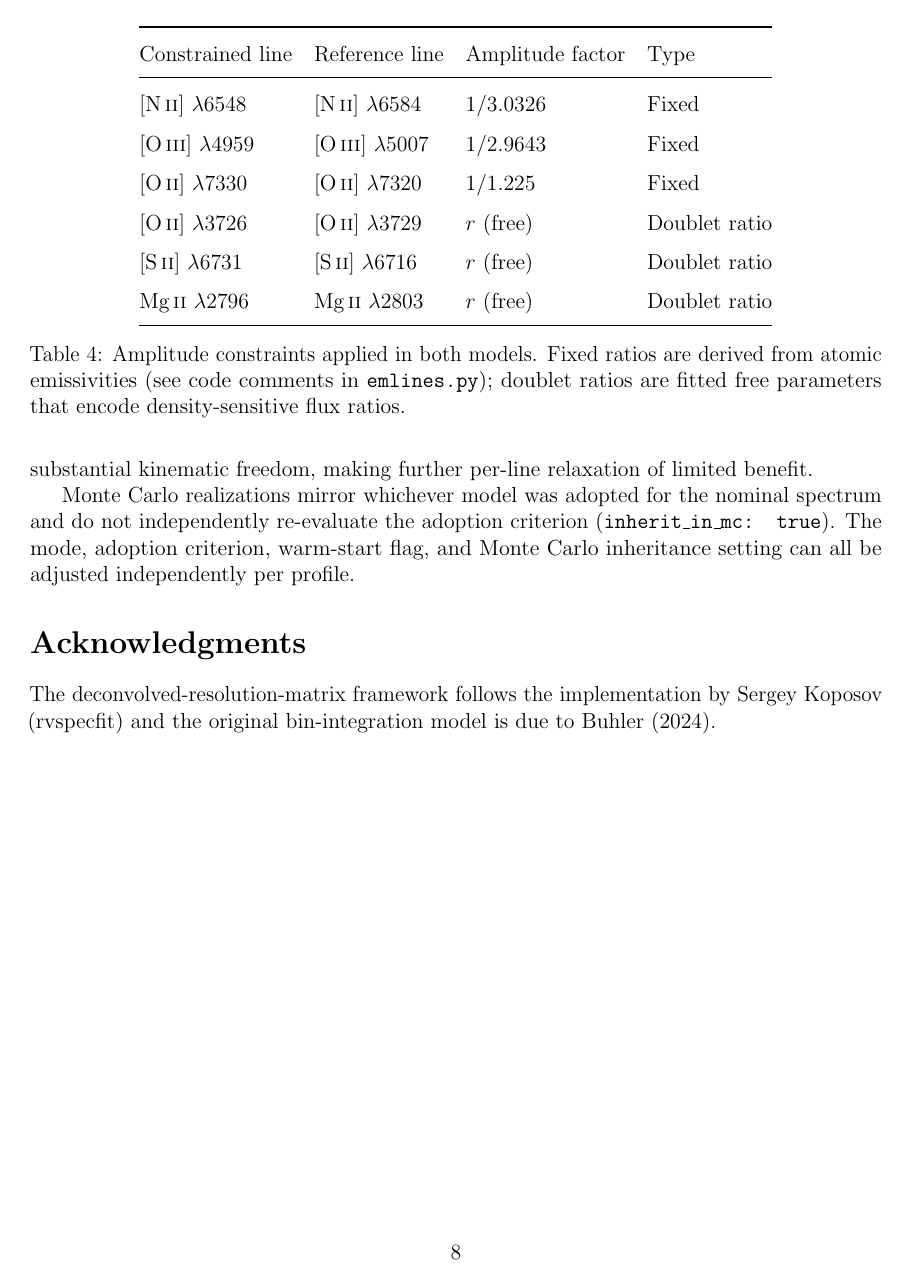
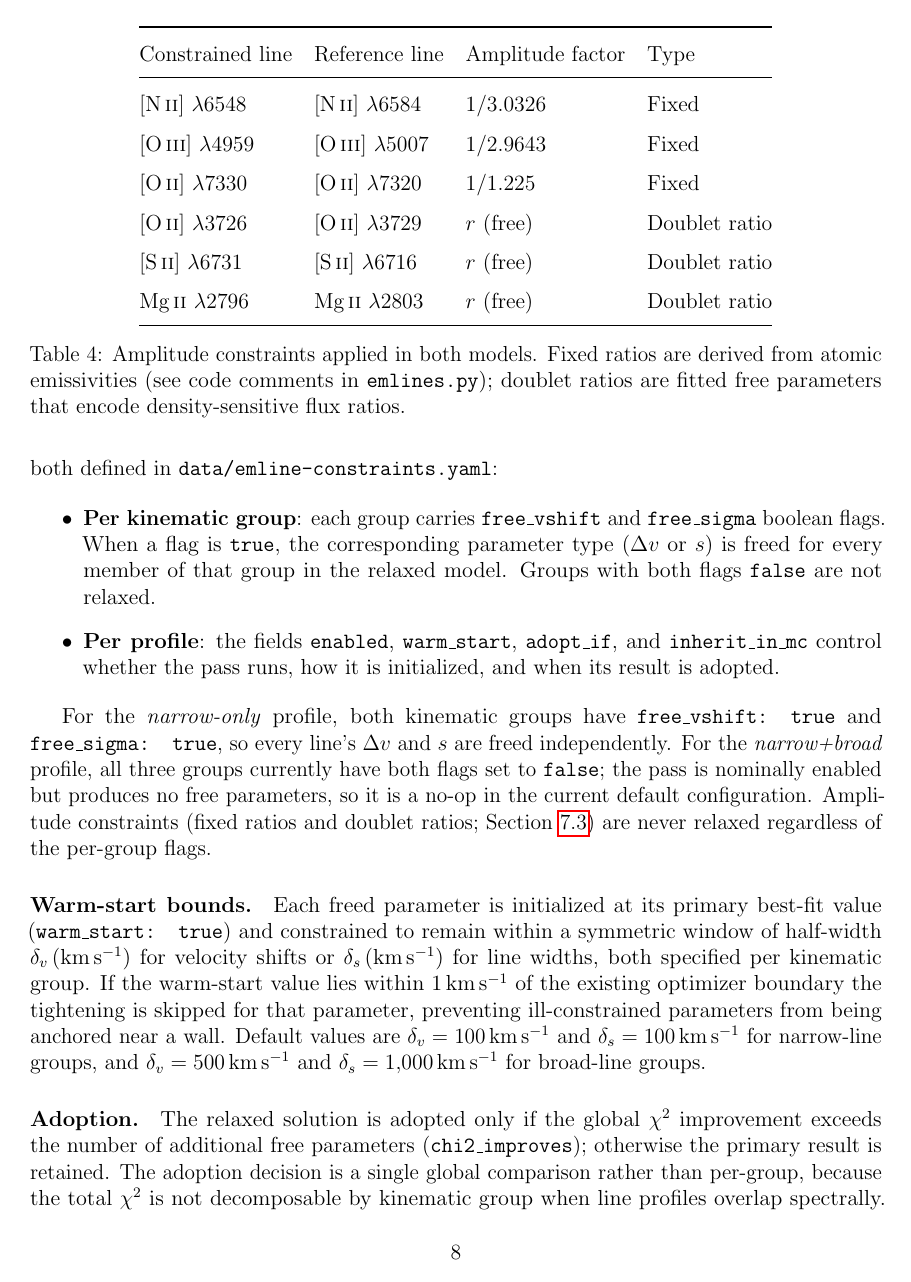
Before and after one commit to desihub/fastspecfit, a LaTeX document (doc/technote/emline-model.tex): page 8 of 8 before the commit and page 8 of 9 after it. Compiled offline with pdfLaTeX.

Commit message:
update technote: per-group final pass, delta bounds, masked pixels
Co-Authored-By: Claude Sonnet 4.6 <noreply@anthropic.com>

```diff
--- a/doc/technote/emline-model.tex
+++ b/doc/technote/emline-model.tex
@@ -547 +557,18 @@ optimization whose behavior is specified independently for each kinematic profil
+two levels of granularity, both defined in \texttt{data/emline-constraints.yaml}:
 
+\begin{itemize}
+\item \textbf{Per kinematic group}: each group carries \texttt{free\_vshift} and
+  \texttt{free\_sigma} boolean flags.  When a flag is \texttt{true}, the corresponding
+  parameter type ($\Delta v$ or $s$) is freed for every member of that group in the
+  relaxed model.  Groups with both flags \texttt{false} are not relaxed.
+
+\item \textbf{Per profile}: the fields \texttt{enabled}, \texttt{warm\_start},
+  \texttt{adopt\_if}, and \texttt{inherit\_in\_mc} control whether the pass runs,
+  how it is initialized, and when its result is adopted.
+\end{itemize}
+
+For the \emph{narrow-only} profile, both kinematic groups have \texttt{free\_vshift:
+true} and \texttt{free\_sigma: true}, so every line's $\Delta v$ and $s$ are freed
+independently.  For the \emph{narrow+broad} profile, all three groups currently have
+both flags set to \texttt{false}; the pass is nominally enabled but produces no free
+parameters, so it is a no-op in the current default configuration.  Amplitude
@@ -551 +575,2 @@ line's $\Delta v$ and $s$ snap independently to their $\chi^2$ minimum.  Amplitu
 constraints (fixed ratios and doublet ratios; Section~\ref{ssec:amp_constraints}) are
+never relaxed regardless of the per-group flags.
@@ -556,10 +577,17 @@ is significant relative to the number of additional free parameters (criterion
 
-For the \emph{narrow+broad} profile, the final pass is disabled by default because the
-three-group structure (narrow lines, [O\,\textsc{iii}] doublet, and broad Balmer; see
-Table~\ref{tab:broad_groups}) already provides substantial kinematic freedom, making
-further per-line relaxation of limited benefit.
+\paragraph{Warm-start bounds.}
+Each freed parameter is initialized at its primary best-fit value (\texttt{warm\_start:
+true}) and constrained to remain within a symmetric window of half-width
+$\delta_v$\,(km\,s$^{-1}$) for velocity shifts or $\delta_s$\,(km\,s$^{-1}$) for
+line widths, both specified per kinematic group.  If the warm-start value lies within
+1\,km\,s$^{-1}$ of the existing optimizer boundary the tightening is skipped for that
+parameter, preventing ill-constrained parameters from being anchored near a wall.
+Default values are $\delta_v = 100$\,km\,s$^{-1}$ and $\delta_s = 100$\,km\,s$^{-1}$
+for narrow-line groups, and $\delta_v = 500$\,km\,s$^{-1}$ and
+$\delta_s = 1{,}000$\,km\,s$^{-1}$ for broad-line groups.
 
-Monte Carlo realizations mirror whichever model was adopted for the nominal spectrum and
-do not independently re-evaluate the adoption criterion (\texttt{inherit\_in\_mc: true}).
-The mode, adoption criterion, warm-start flag, and Monte Carlo inheritance setting can
-all be adjusted independently per profile.
+\paragraph{Adoption.}
+The relaxed solution is adopted only if the global $\chi^2$ improvement exceeds the
+number of additional free parameters (\texttt{chi2\_improves}); otherwise the primary
+result is retained.  The adoption decision is a single global comparison rather than
+per-group, because the total $\chi^2$ is not decomposable by kinematic group when line
```
Also changed, not shown: doc/technote/emline-model.tex (26 more changed lines).
